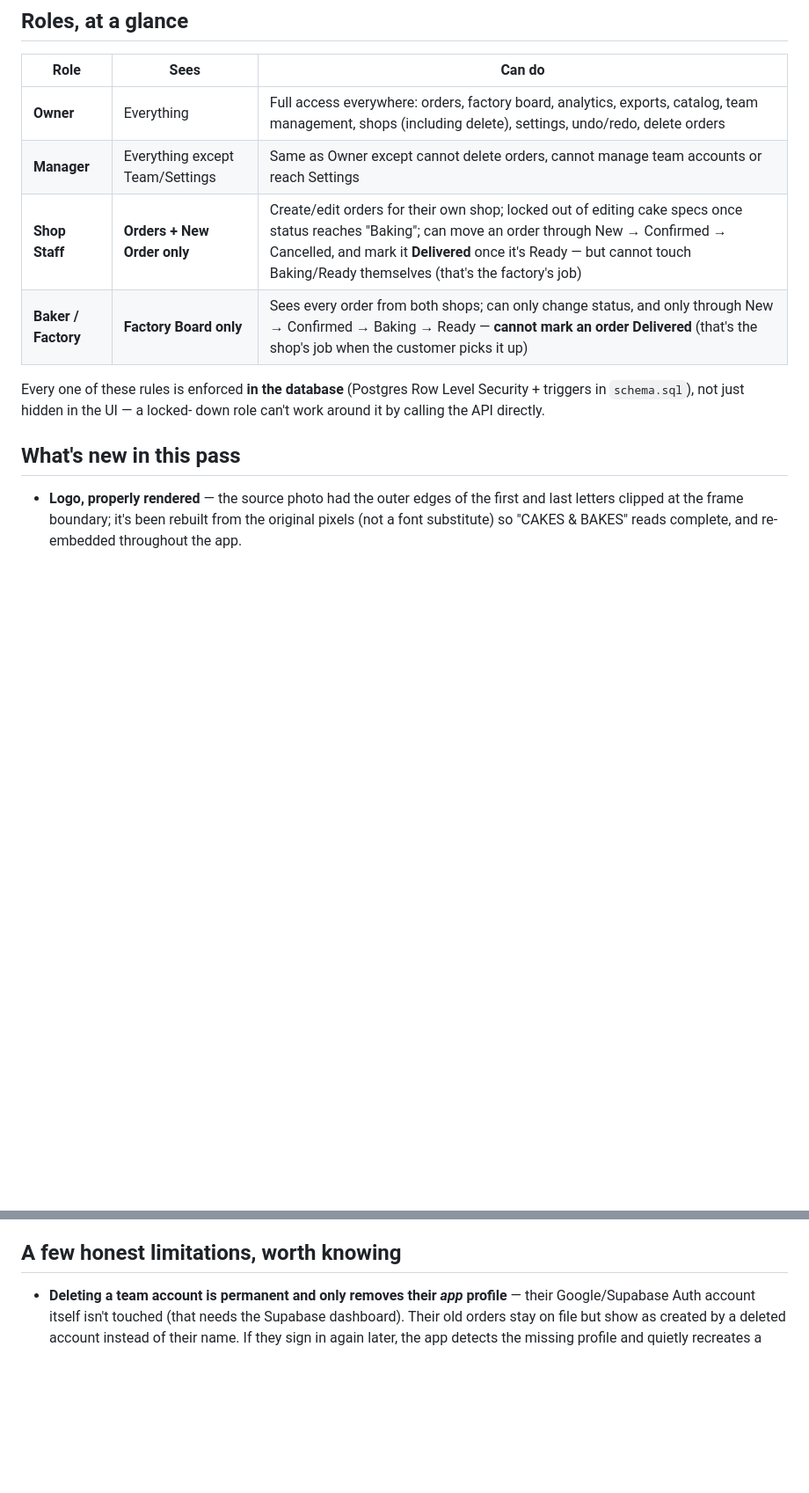
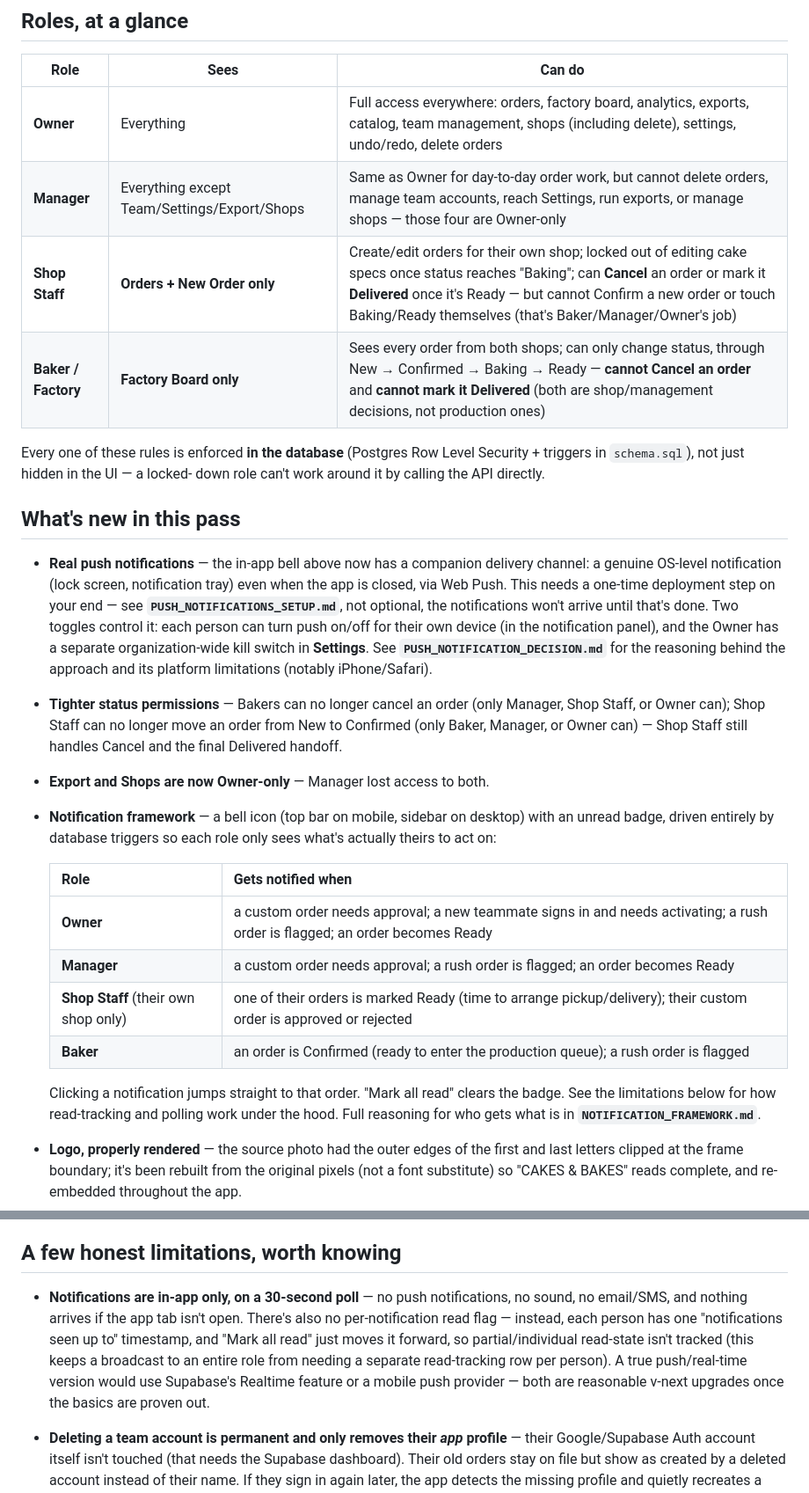
Before and after one commit to BishalRanjanBadu/order_ticketing_system, a Markdown page: README.md, 2 parts joined by grey strips. Shown at 88% size. Rendered like a GitHub page; blank space fills up the shorter version.

```diff
--- a/README.md
+++ b/README.md
@@ -80,15 +83,46 @@ approving them here won't help. Fix it one of two ways:
 | Role | Sees | Can do |
 |---|---|---|
 | **Owner** | Everything | Full access everywhere: orders, factory board, analytics, exports, catalog, team management, shops (including delete), settings, undo/redo, delete orders |
-| **Manager** | Everything except Team/Settings | Same as Owner except cannot delete orders, cannot manage team accounts or reach Settings |
-| **Shop Staff** | **Orders + New Order only** | Create/edit orders for their own shop; locked out of editing cake specs once status reaches "Baking"; can move an order through New → Confirmed → Cancelled, and mark it **Delivered** once it's Ready — but cannot touch Baking/Ready themselves (that's the factory's job) |
-| **Baker / Factory** | **Factory Board only** | Sees every order from both shops; can only change status, and only through New → Confirmed → Baking → Ready — **cannot mark an order Delivered** (that's the shop's job when the customer picks it up) |
+| **Manager** | Everything except Team/Settings/Export/Shops | Same as Owner for day-to-day order work, but cannot delete orders, manage team accounts, reach Settings, run exports, or manage shops — those four are Owner-only |
+| **Shop Staff** | **Orders + New Order only** | Create/edit orders for their own shop; locked out of editing cake specs once status reaches "Baking"; can **Cancel** an order or mark it **Delivered** once it's Ready — but cannot Confirm a new order or touch Baking/Ready themselves (that's Baker/Manager/Owner's job) |
+| **Baker / Factory** | **Factory Board only** | Sees every order from both shops; can only change status, through New → Confirmed → Baking → Ready — **cannot Cancel an order** and **cannot mark it Delivered** (both are shop/management decisions, not production ones) |
 
 Every one of these rules is enforced **in the database** (Postgres Row Level
 Security + triggers in `schema.sql`), not just hidden in the UI — a locked-
 down role can't work around it by calling the API directly.
 
 ## What's new in this pass
+
+- **Real push notifications** — the in-app bell above now has a companion
+  delivery channel: a genuine OS-level notification (lock screen,
+  notification tray) even when the app is closed, via Web Push. This needs
+  a one-time deployment step on your end — see
+  **`PUSH_NOTIFICATIONS_SETUP.md`**, not optional, the notifications won't
+  arrive until that's done. Two toggles control it: each person can turn
+  push on/off for their own device (in the notification panel), and the
+  Owner has a separate organization-wide kill switch in **Settings**. See
+  **`PUSH_NOTIFICATION_DECISION.md`** for the reasoning behind the approach
+  and its platform limitations (notably iPhone/Safari).
+- **Tighter status permissions** — Bakers can no longer cancel an order
+  (only Manager, Shop Staff, or Owner can); Shop Staff can no longer move an
+  order from New to Confirmed (only Baker, Manager, or Owner can) — Shop
+  Staff still handles Cancel and the final Delivered handoff.
+- **Export and Shops are now Owner-only** — Manager lost access to both.
+- **Notification framework** — a bell icon (top bar on mobile, sidebar on
+  desktop) with an unread badge, driven entirely by database triggers so
+  each role only sees what's actually theirs to act on:
+
+  | Role | Gets notified when |
+  |---|---|
+  | **Owner** | a custom order needs approval; a new teammate signs in and needs activating; a rush order is flagged; an order becomes Ready |
+  | **Manager** | a custom order needs approval; a rush order is flagged; an order becomes Ready |
+  | **Shop Staff** (their own shop only) | one of their orders is marked Ready (time to arrange pickup/delivery); their custom order is approved or rejected |
+  | **Baker** | an order is Confirmed (ready to enter the production queue); a rush order is flagged |
+
+  Clicking a notification jumps straight to that order. "Mark all read"
+  clears the badge. See the limitations below for how read-tracking and
+  polling work under the hood. Full reasoning for who gets what is in
+  **`NOTIFICATION_FRAMEWORK.md`**.
 
 - **Logo, properly rendered** — the source photo had the outer edges of the
   first and last letters clipped at the frame boundary; it's been rebuilt
@@ -140,6 +174,16 @@ down role can't work around it by calling the API directly.
 
 ## A few honest limitations, worth knowing
 
+- **Notifications are in-app only, on a 30-second poll** — no push
+  notifications, no sound, no email/SMS, and nothing arrives if the app tab
+  isn't open. There's also no per-notification read flag — instead, each
+  person has one "notifications seen up to" timestamp, and "Mark all read"
+  just moves it forward, so partial/individual read-state isn't tracked
+  (this keeps a broadcast to an entire role from needing a separate
+  read-tracking row per person). A true push/real-time version would use
+  Supabase's Realtime feature or a mobile push provider — both are
+  reasonable v-next upgrades once the basics are proven out.
+
 - **Deleting a team account is permanent and only removes their *app*
   profile** — their Google/Supabase Auth account itself isn't touched (that
   needs the Supabase dashboard). Their old orders stay on file but show as
```
Also changed, not shown: other parts of README.md (+3 -0 lines).
